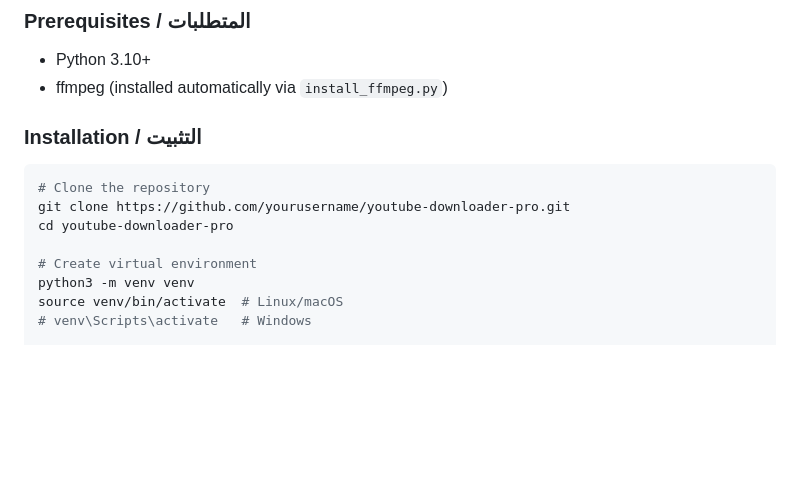
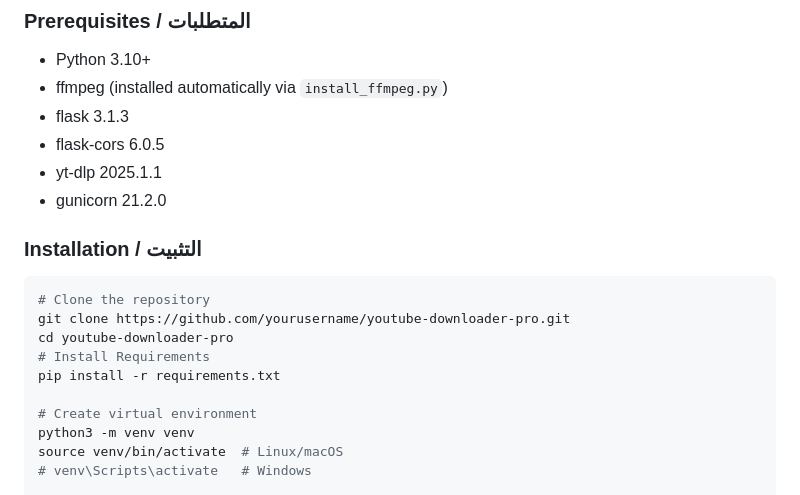
Before and after one commit to 20057AMO/youtube-downloader-pro, a Markdown page: README.md, the part around the change. GitHub-like rendering; blank space fills up the shorter version.

Commit message:
Update README with new dependencies and install steps
Added additional dependencies to the prerequisites section and updated the installation instructions.

````diff
--- a/README.md
+++ b/README.md
@@ -34,13 +34,18 @@
 
 - Python 3.10+
 - ffmpeg (installed automatically via `install_ffmpeg.py`)
-
+- flask 3.1.3
+- flask-cors 6.0.5
+- yt-dlp 2025.1.1
+- gunicorn 21.2.0
 ### Installation / التثبيت
 
 ```bash
 # Clone the repository
 git clone https://github.com/yourusername/youtube-downloader-pro.git
 cd youtube-downloader-pro
+# Install Requirements
+pip install -r requirements.txt
 
 # Create virtual environment
 python3 -m venv venv
````
